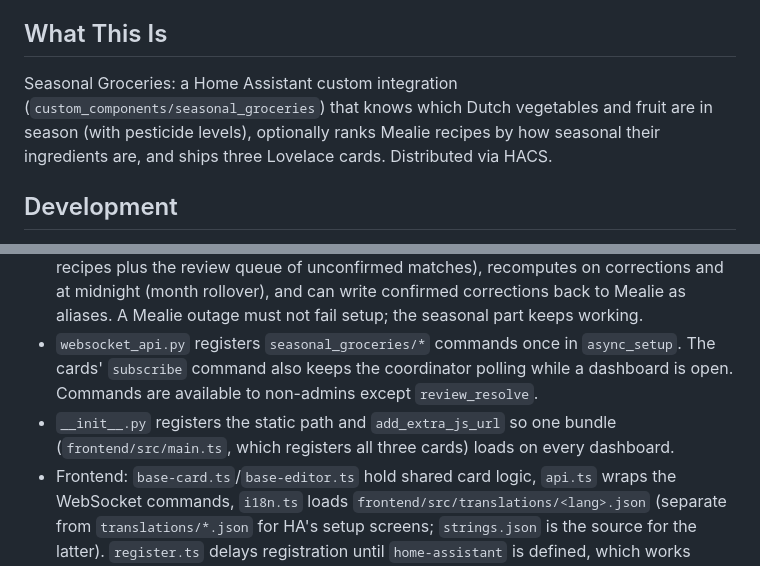
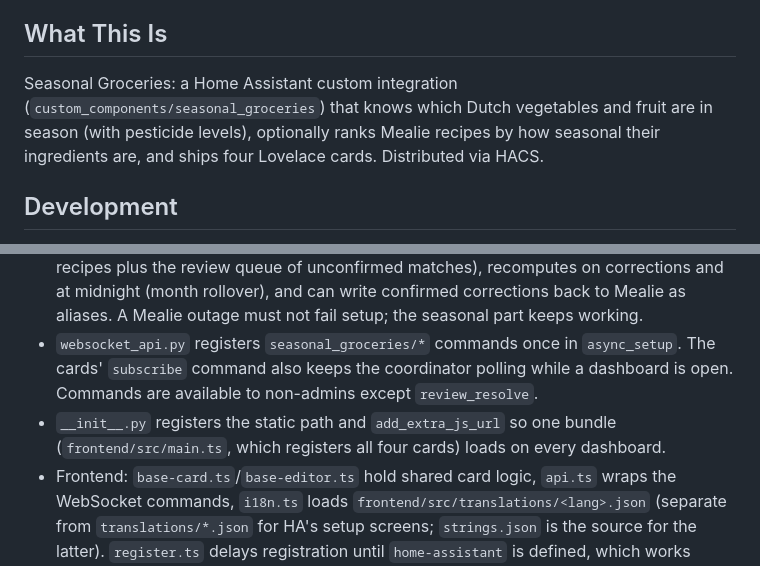
Before and after one commit to dimac-h/seasonal-groceries, a Markdown page: CLAUDE.md, 2 parts joined by grey strips. Drawn GitHub-style.

```diff
--- a/CLAUDE.md
+++ b/CLAUDE.md
@@ -4,7 +4,7 @@ This file provides guidance to Claude Code (claude.ai/code) when working with co
 
 ## What This Is
 
-Seasonal Groceries: a Home Assistant custom integration (`custom_components/seasonal_groceries`) that knows which Dutch vegetables and fruit are in season (with pesticide levels), optionally ranks Mealie recipes by how seasonal their ingredients are, and ships three Lovelace cards. Distributed via HACS.
+Seasonal Groceries: a Home Assistant custom integration (`custom_components/seasonal_groceries`) that knows which Dutch vegetables and fruit are in season (with pesticide levels), optionally ranks Mealie recipes by how seasonal their ingredients are, and ships four Lovelace cards. Distributed via HACS.
 
 ## Development
 
@@ -26,7 +26,7 @@ Data flow: bundled dataset + Mealie recipes → `SeasonalGroceriesCoordinator`
 - `corrections.py` persists user decisions (confirm/wrong/change/ignore/no_season) in an HA `Store`, keyed by Mealie food or normalised text (`ingredient_key`).
 - `coordinator.py` ties it together: polls every 30 min, builds `CoordinatorData` (ranked recipes plus the review queue of unconfirmed matches), recomputes on corrections and at midnight (month rollover), and can write confirmed corrections back to Mealie as aliases. A Mealie outage must not fail setup; the seasonal part keeps working.
 - `websocket_api.py` registers `seasonal_groceries/*` commands once in `async_setup`. The cards' `subscribe` command also keeps the coordinator polling while a dashboard is open. Commands are available to non-admins except `review_resolve`.
-- `__init__.py` registers the static path and `add_extra_js_url` so one bundle (`frontend/src/main.ts`, which registers all three cards) loads on every dashboard.
+- `__init__.py` registers the static path and `add_extra_js_url` so one bundle (`frontend/src/main.ts`, which registers all four cards) loads on every dashboard.
 - Frontend: `base-card.ts`/`base-editor.ts` hold shared card logic, `api.ts` wraps the WebSocket commands, `i18n.ts` loads `frontend/src/translations/<lang>.json` (separate from `translations/*.json` for HA's setup screens; `strings.json` is the source for the latter). `register.ts` delays registration until `home-assistant` is defined, which works around a load-order race; see `FUTURE_WORK.md` before touching it.
 
 ## Frontend Design Language
```
Also changed, not shown: README.md (+9 -3 lines), images/now-card-dark.png, images/now-card.png, 4 other files.
